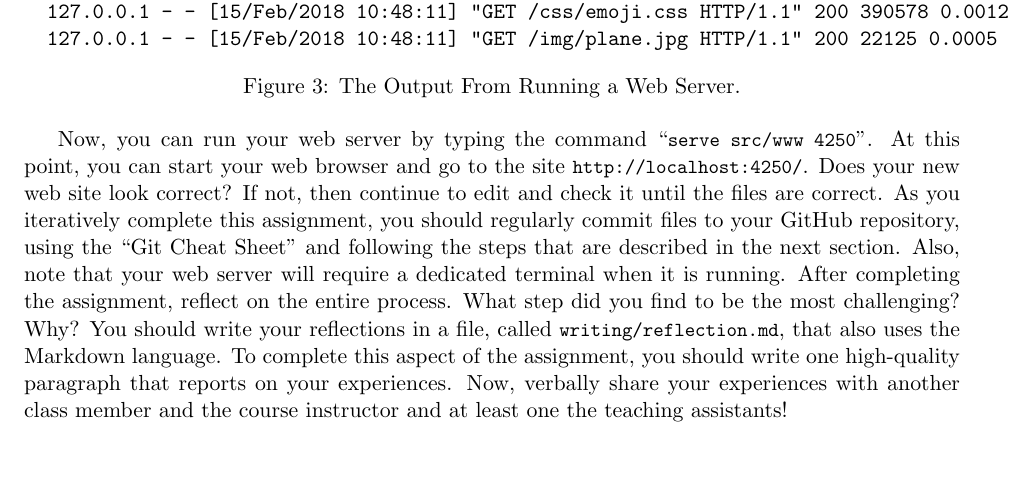
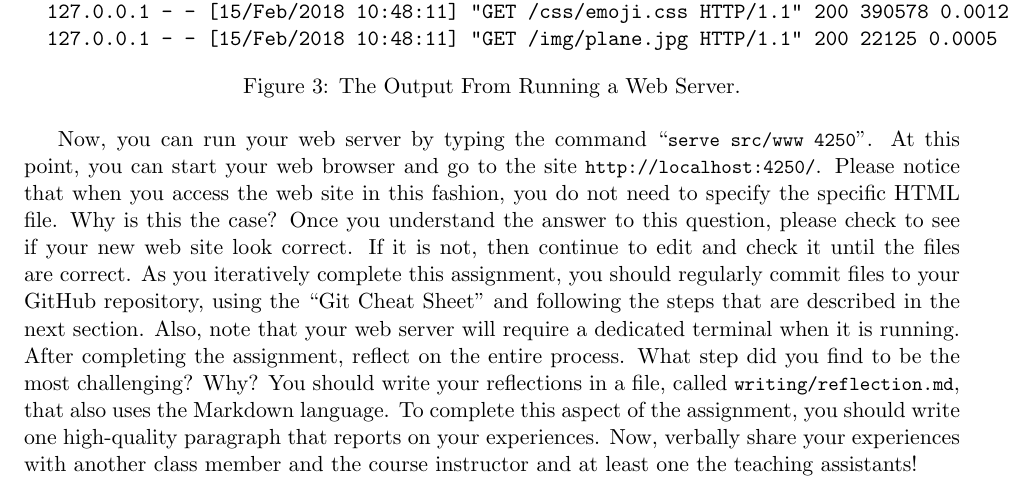
Before and after one commit to Allegheny-Computer-Science-103-S2018/cs103-S2018-sheets, a LaTeX document (lab04/cs103S2018_lab04.tex): part of page 4 of 5, cut so that both start at the same text, the shorter picture padded with empty space. Compiled offline with pdfLaTeX.

Commit message:
Adding the paragraph that amplifies in cs103S2018_lab04 running server.

```diff
--- a/lab04/cs103S2018_lab04.tex
+++ b/lab04/cs103S2018_lab04.tex
@@ -289,18 +289,20 @@ problems with a teaching assistant or the course instructor.
 
 Now, you can run your web server by typing the command \command{serve src/www
 4250}. At this point, you can start your web browser and go to the site
-\url{http://localhost:4250/}. Does your new web site look correct?
-If not, then continue to edit and check it until the files are correct. As you
-iteratively complete this assignment, you should regularly commit files to your
-GitHub repository, using the ``Git Cheat Sheet'' and following the steps that
-are described in the next section. Also, note that your web server will require
-a dedicated terminal when it is running. After completing the assignment,
-reflect on the entire process. What step did you find to be the most
-challenging? Why? You should write your reflections in a file, called
-\reflection{}, that also uses the Markdown language. To complete this aspect of
-the assignment, you should write one high-quality paragraph that reports on your
-experiences. Now, verbally share your experiences with another class member and
-the course instructor and at least one the teaching assistants!
+\url{http://localhost:4250/}. Please notice that when you access the web site in
+this fashion, you do not need to specify the specific HTML file. Why is this the
+case? Once you understand the answer to this question, please check to see if
+your new web site look correct. If it is not, then continue to edit and check it
+until the files are correct. As you iteratively complete this assignment, you
+should regularly commit files to your GitHub repository, using the ``Git Cheat
+Sheet'' and following the steps that are described in the next section. Also,
+note that your web server will require a dedicated terminal when it is running.
+After completing the assignment, reflect on the entire process. What step did
+you find to be the most challenging? Why? You should write your reflections in a
+file, called \reflection{}, that also uses the Markdown language. To complete
+this aspect of the assignment, you should write one high-quality paragraph that
+reports on your experiences. Now, verbally share your experiences with another
+class member and the course instructor and at least one the teaching assistants!
 
 \section*{Checking the Correctness of Your Web Site and Writing}
 
```
